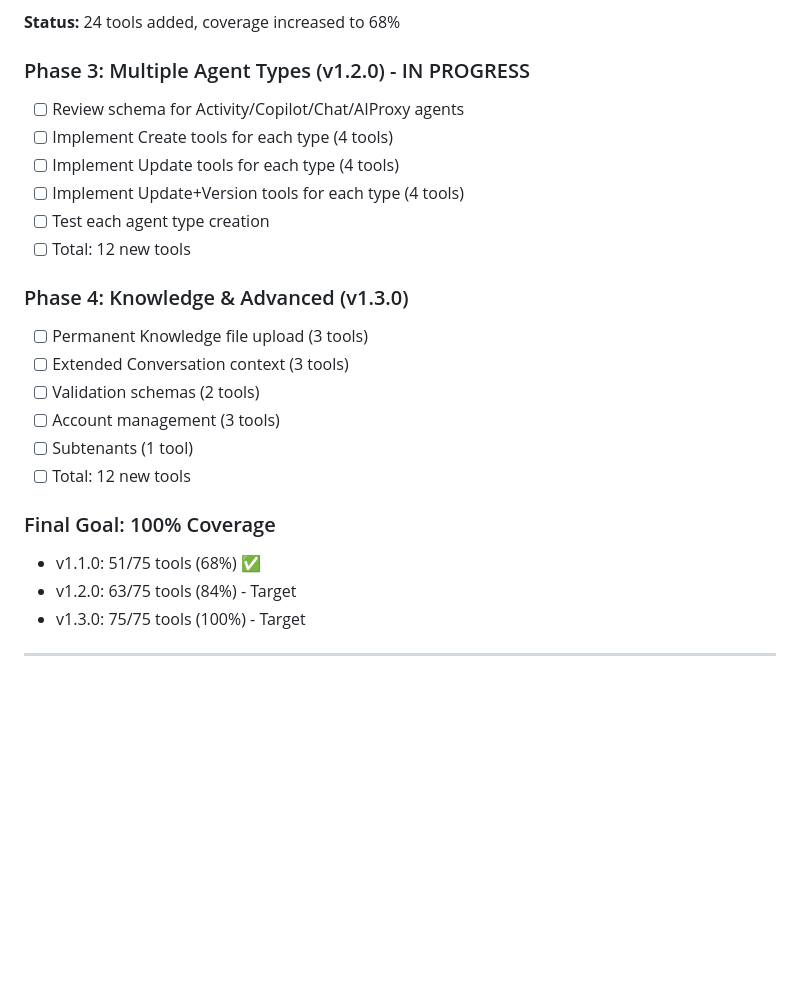
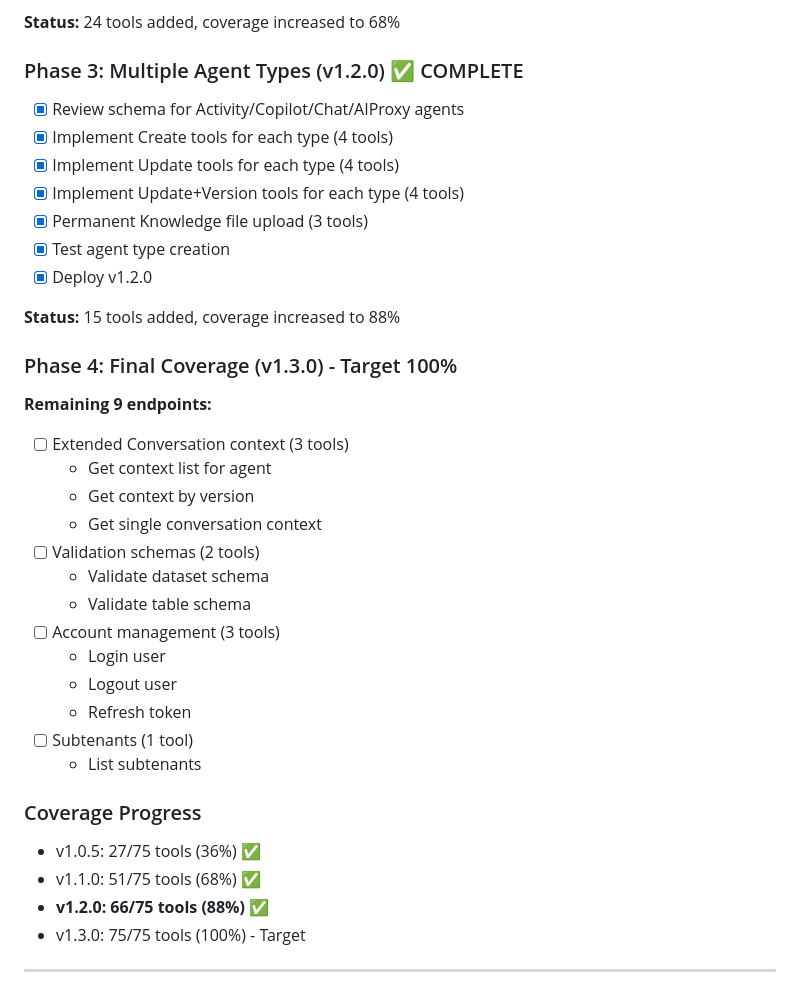
Before and after one commit to lharillo/serenity-mcp, a Markdown page: IMPLEMENTATION_PLAN.md, the part around the change. Rendered like a GitHub page; blank space fills up the shorter version.

```diff
--- a/IMPLEMENTATION_PLAN.md
+++ b/IMPLEMENTATION_PLAN.md
@@ -180,25 +180,37 @@
 
 **Status:** 24 tools added, coverage increased to 68%
 
-### Phase 3: Multiple Agent Types (v1.2.0) - IN PROGRESS
-- [ ] Review schema for Activity/Copilot/Chat/AIProxy agents
-- [ ] Implement Create tools for each type (4 tools)
-- [ ] Implement Update tools for each type (4 tools)
-- [ ] Implement Update+Version tools for each type (4 tools)
-- [ ] Test each agent type creation
-- [ ] Total: 12 new tools
+### Phase 3: Multiple Agent Types (v1.2.0) ✅ COMPLETE
+- [x] Review schema for Activity/Copilot/Chat/AIProxy agents
+- [x] Implement Create tools for each type (4 tools)
+- [x] Implement Update tools for each type (4 tools)
+- [x] Implement Update+Version tools for each type (4 tools)
+- [x] Permanent Knowledge file upload (3 tools)
+- [x] Test agent type creation
+- [x] Deploy v1.2.0
 
-### Phase 4: Knowledge & Advanced (v1.3.0)
-- [ ] Permanent Knowledge file upload (3 tools)
+**Status:** 15 tools added, coverage increased to 88%
+
+### Phase 4: Final Coverage (v1.3.0) - Target 100%
+**Remaining 9 endpoints:**
 - [ ] Extended Conversation context (3 tools)
+  - Get context list for agent
+  - Get context by version
+  - Get single conversation context
 - [ ] Validation schemas (2 tools)
+  - Validate dataset schema
+  - Validate table schema
 - [ ] Account management (3 tools)
+  - Login user
+  - Logout user
+  - Refresh token
 - [ ] Subtenants (1 tool)
-- [ ] Total: 12 new tools
+  - List subtenants
 
-### Final Goal: 100% Coverage
+### Coverage Progress
+- v1.0.5: 27/75 tools (36%) ✅
 - v1.1.0: 51/75 tools (68%) ✅
-- v1.2.0: 63/75 tools (84%) - Target
+- **v1.2.0: 66/75 tools (88%)** ✅
 - v1.3.0: 75/75 tools (100%) - Target
 
 ---
```
Also changed, not shown: V1.2.0_SUMMARY.md (added, +211 -0 lines).
